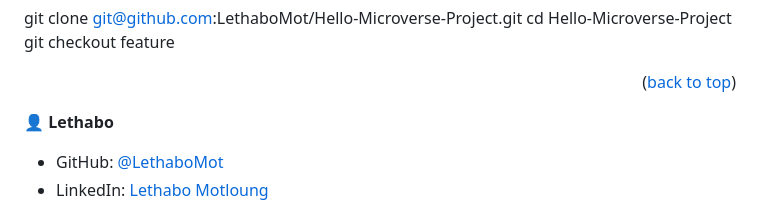
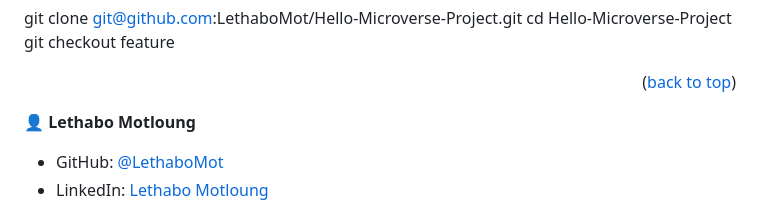
Before and after one commit to LethaboMot/weppack2, a Markdown page: README.md, the part around the change. Drawn GitHub-style.

```diff
--- a/README.md
+++ b/README.md
@@ -154,7 +154,7 @@ git checkout  feature
 
 <!-- AUTHORS -->
 
-👤 **Lethabo**
+👤 **Lethabo Motloung**
 
 - GitHub: [@LethaboMot](https://github.com/LethaboMot)
 - LinkedIn: [Lethabo Motloung](https://linkedin.com/in/linkedinhandle)
```
